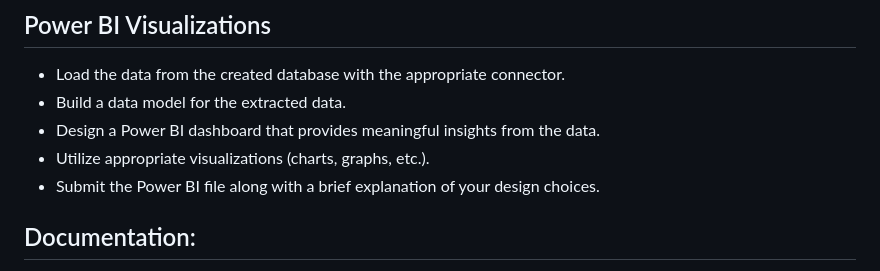
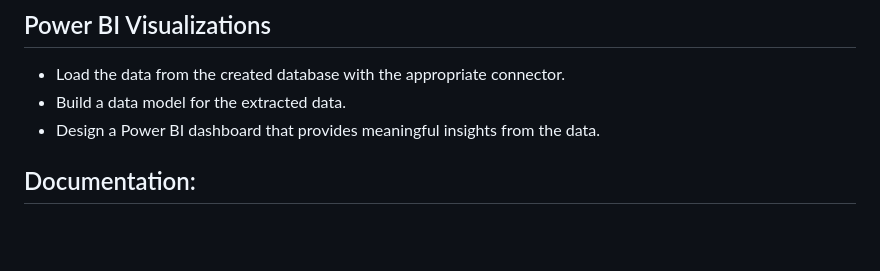
Before and after one commit to ahmedsamirir/Flask-Ecommerce-EDA, a Markdown page: README.md, the part around the change. Rendered like a GitHub page; blank space fills up the shorter version.

```diff
--- a/README.md
+++ b/README.md
@@ -19,8 +19,6 @@ As a Data Scientist, my primary responsibilities include:
 - Load the data from the created database with the appropriate connector.
 - Build a data model for the extracted data.
 - Design a Power BI dashboard that provides meaningful insights from the data.
-- Utilize appropriate visualizations (charts, graphs, etc.).
-- Submit the Power BI file along with a brief explanation of your design choices.
 
 ## Documentation:
 
```
